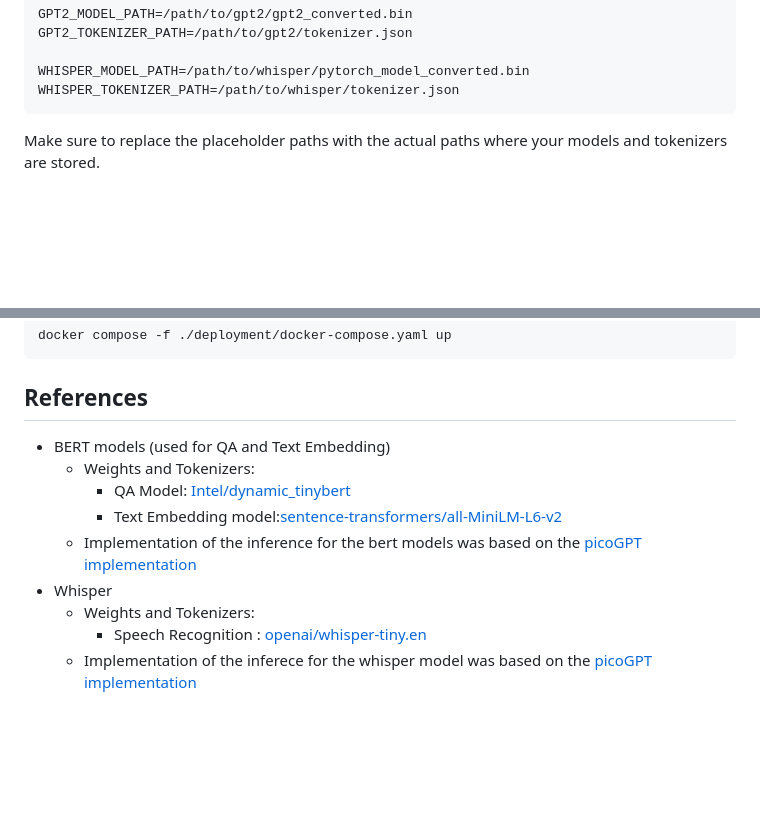
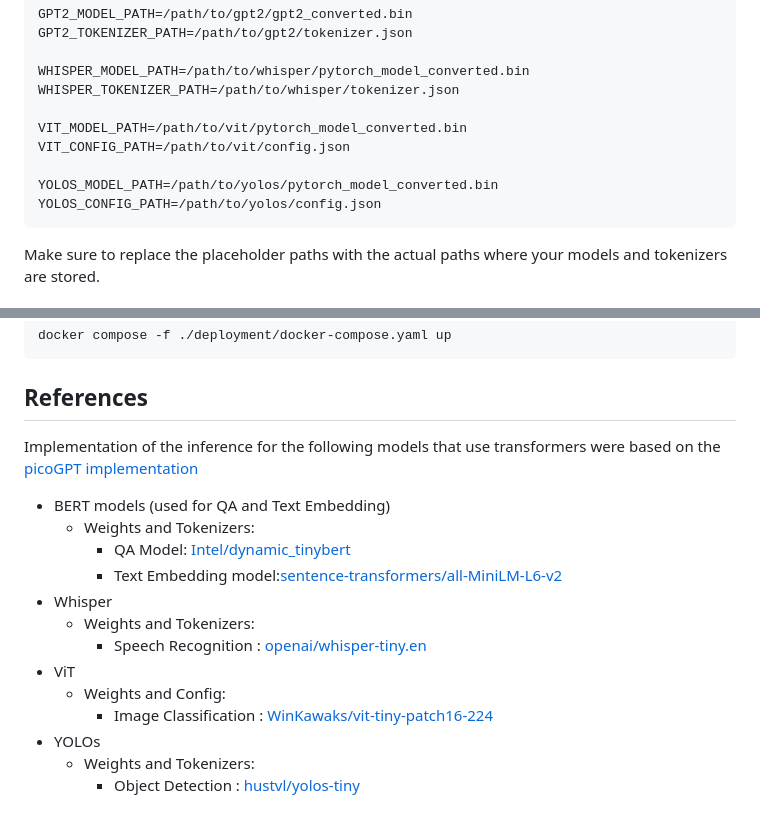
Before and after one commit to 1554cN3wt0n/jarvis-py, a Markdown page: README.md, 2 parts joined by grey strips. GitHub-like rendering; blank space fills up the shorter version.

Commit message:
update readme with vit and yolos model details

````diff
--- a/README.md
+++ b/README.md
@@ -35,6 +35,12 @@ GPT2_TOKENIZER_PATH=/path/to/gpt2/tokenizer.json
 
 WHISPER_MODEL_PATH=/path/to/whisper/pytorch_model_converted.bin
 WHISPER_TOKENIZER_PATH=/path/to/whisper/tokenizer.json
+
+VIT_MODEL_PATH=/path/to/vit/pytorch_model_converted.bin
+VIT_CONFIG_PATH=/path/to/vit/config.json
+
+YOLOS_MODEL_PATH=/path/to/yolos/pytorch_model_converted.bin
+YOLOS_CONFIG_PATH=/path/to/yolos/config.json
 ```
 
 Make sure to replace the placeholder paths with the actual paths where your models and tokenizers are stored.
@@ -85,12 +91,18 @@ docker compose -f ./deployment/docker-compose.yaml up
 
 ## References
 
+Implementation of the inference for the following models that use transformers were based on the [picoGPT implementation ](https://github.com/jaymody/picoGPT)
+
 - BERT models (used for QA and Text Embedding)
   - Weights and Tokenizers:
     - QA Model: [Intel/dynamic_tinybert](https://huggingface.co/Intel/dynamic_tinybert)
     - Text Embedding model:[sentence-transformers/all-MiniLM-L6-v2](https://huggingface.co/sentence-transformers/all-MiniLM-L6-v2)
-  - Implementation of the inference for the bert models was based on the [picoGPT implementation ](https://github.com/jaymody/picoGPT)
 - Whisper
   - Weights and Tokenizers:
     - Speech Recognition : [openai/whisper-tiny.en](https://huggingface.co/openai/whisper-tiny.en)
-  - Implementation of the inferece for the whisper model was based on the [picoGPT implementation ](https://github.com/jaymody/picoGPT)
+- ViT
+  - Weights and Config:
+    - Image Classification : [WinKawaks/vit-tiny-patch16-224](https://huggingface.co/WinKawaks/vit-tiny-patch16-224)
+- YOLOs
+  - Weights and Tokenizers:
+    - Object Detection : [hustvl/yolos-tiny](https://huggingface.co/hustvl/yolos-tiny)
````
